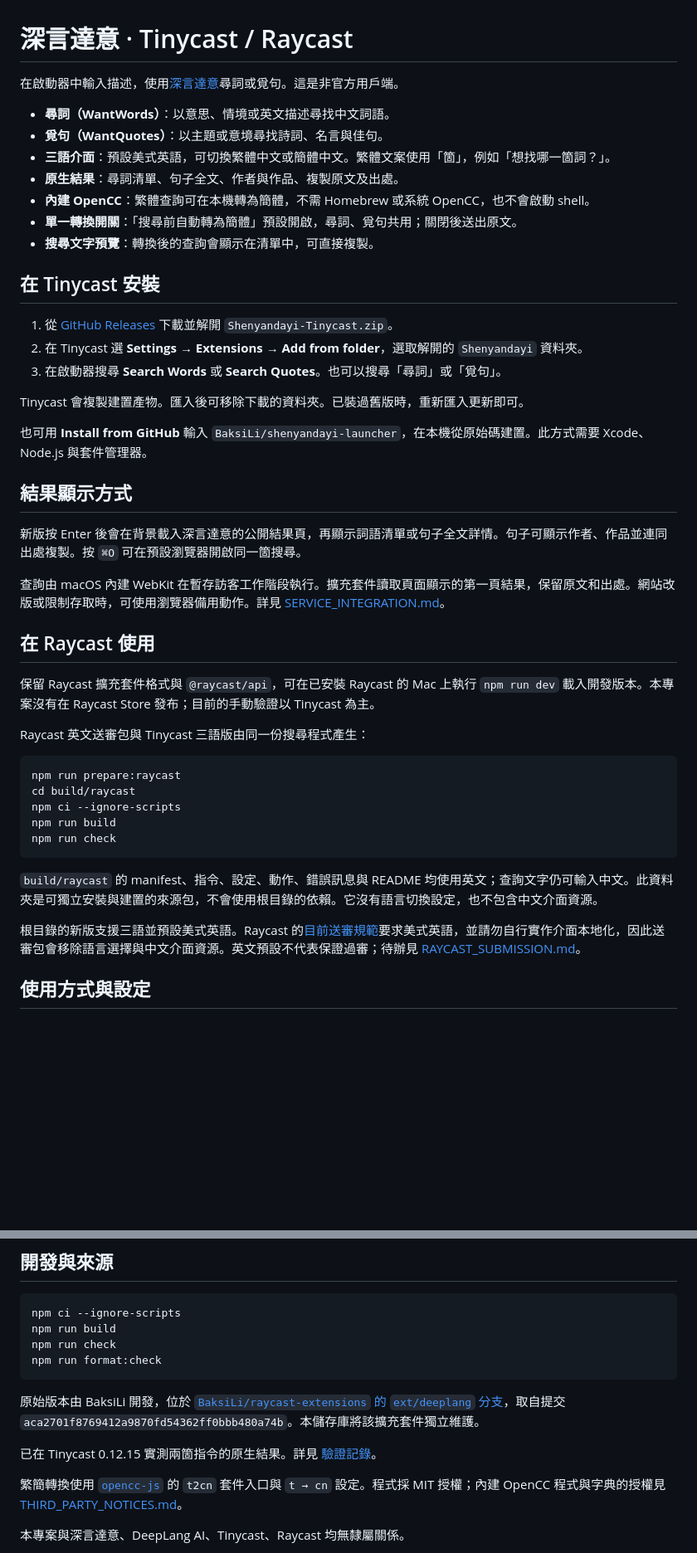
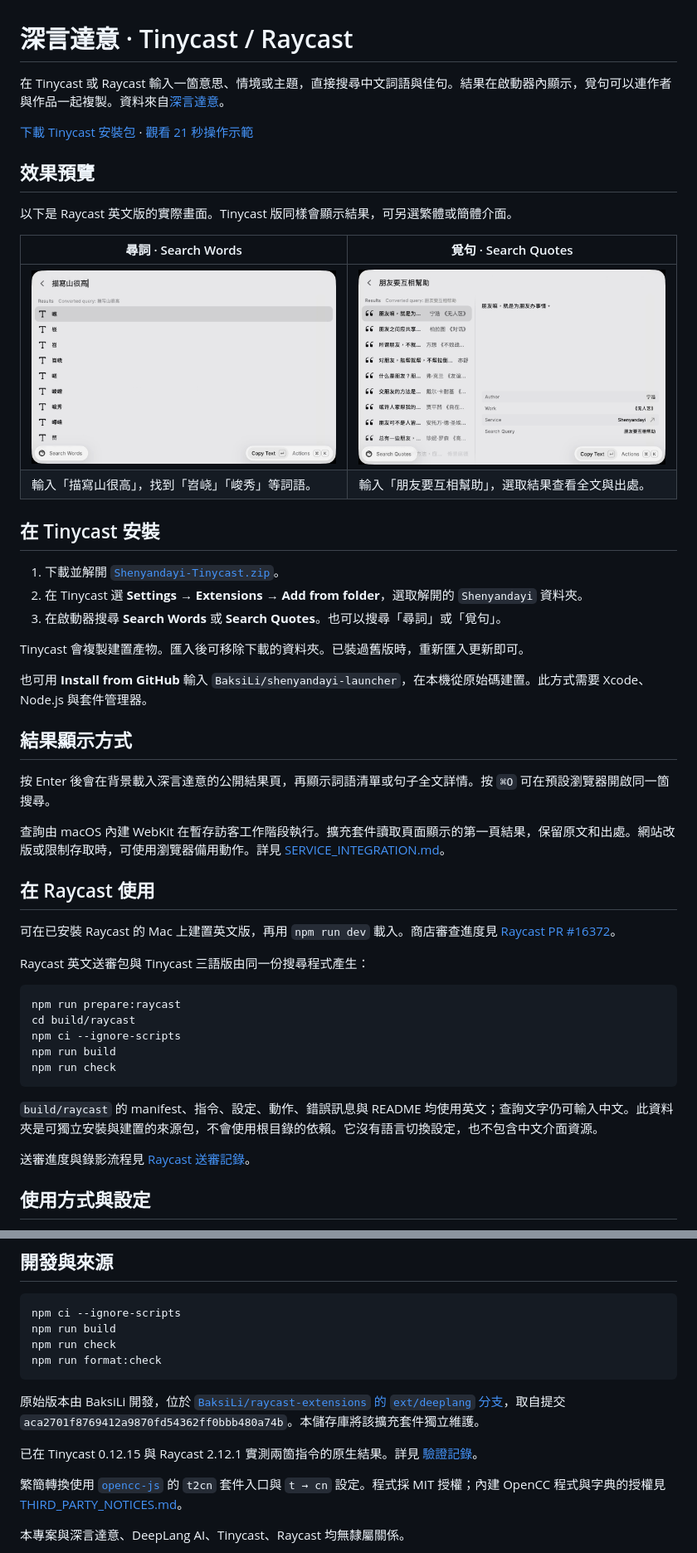
Before and after one commit to BaksiLi/shenyandayi-launcher, a Markdown page: README.md, 2 parts joined by grey strips. Shown at 83% size. Rendered like a GitHub page; pictures changed too: media/search-quotes.png (added), media/search-words.png (added); blank space fills up the shorter version.

Commit message:
Show live search previews and Raycast review status

```diff
--- a/README.md
+++ b/README.md
@@ -1,18 +1,21 @@
 # 深言達意 · Tinycast / Raycast
 
-在啟動器中輸入描述，使用[深言達意](https://www.shenyandayi.com/)尋詞或覓句。這是非官方用戶端。
+在 Tinycast 或 Raycast 輸入一箇意思、情境或主題，直接搜尋中文詞語與佳句。結果在啟動器內顯示，覓句可以連作者與作品一起複製。資料來自[深言達意](https://www.shenyandayi.com/)。
 
-- **尋詞（WantWords）**：以意思、情境或英文描述尋找中文詞語。
-- **覓句（WantQuotes）**：以主題或意境尋找詩詞、名言與佳句。
-- **三語介面**：預設美式英語，可切換繁體中文或簡體中文。繁體文案使用「箇」，例如「想找哪一箇詞？」。
-- **原生結果**：尋詞清單、句子全文、作者與作品、複製原文及出處。
-- **內建 OpenCC**：繁體查詢可在本機轉為簡體，不需 Homebrew 或系統 OpenCC，也不會啟動 shell。
-- **單一轉換開關**：「搜尋前自動轉為簡體」預設開啟，尋詞、覓句共用；關閉後送出原文。
-- **搜尋文字預覽**：轉換後的查詢會顯示在清單中，可直接複製。
+[下載 Tinycast 安裝包](https://github.com/BaksiLi/shenyandayi-launcher/releases/latest/download/Shenyandayi-Tinycast.zip) · [觀看 21 秒操作示範](https://github.com/BaksiLi/shenyandayi-launcher/releases/download/v0.1.0/Shenyandayi-Raycast-screencast.mp4)
+
+## 效果預覽
+
+以下是 Raycast 英文版的實際畫面。Tinycast 版同樣會顯示結果，可另選繁體或簡體介面。
+
+| 尋詞 · Search Words | 覓句 · Search Quotes |
+| --- | --- |
+| ![尋詞的繁轉簡預覽與詞語結果清單](media/search-words.png) | ![覓句的結果清單、全文、作者和作品](media/search-quotes.png) |
+| 輸入「描寫山很高」，找到「岧峣」「峻秀」等詞語。 | 輸入「朋友要互相幫助」，選取結果查看全文與出處。 |
 
 ## 在 Tinycast 安裝
 
-1. 從 [GitHub Releases](https://github.com/BaksiLi/shenyandayi-launcher/releases) 下載並解開 `Shenyandayi-Tinycast.zip`。
+1. 下載並解開 [`Shenyandayi-Tinycast.zip`](https://github.com/BaksiLi/shenyandayi-launcher/releases/latest/download/Shenyandayi-Tinycast.zip)。
 2. 在 Tinycast 選 **Settings → Extensions → Add from folder**，選取解開的 `Shenyandayi` 資料夾。
 3. 在啟動器搜尋 **Search Words** 或 **Search Quotes**。也可以搜尋「尋詞」或「覓句」。
 
@@ -22,13 +25,13 @@ Tinycast 會複製建置產物。匯入後可移除下載的資料夾。已裝
 
 ## 結果顯示方式
 
-新版按 Enter 後會在背景載入深言達意的公開結果頁，再顯示詞語清單或句子全文詳情。句子可顯示作者、作品並連同出處複製。按 `⌘O` 可在預設瀏覽器開啟同一箇搜尋。
+按 Enter 後會在背景載入深言達意的公開結果頁，再顯示詞語清單或句子全文詳情。按 `⌘O` 可在預設瀏覽器開啟同一箇搜尋。
 
 查詢由 macOS 內建 WebKit 在暫存訪客工作階段執行。擴充套件讀取頁面顯示的第一頁結果，保留原文和出處。網站改版或限制存取時，可使用瀏覽器備用動作。詳見 [SERVICE_INTEGRATION.md](SERVICE_INTEGRATION.md)。
 
 ## 在 Raycast 使用
 
-保留 Raycast 擴充套件格式與 `@raycast/api`，可在已安裝 Raycast 的 Mac 上執行 `npm run dev` 載入開發版本。本專案沒有在 Raycast Store 發布；目前的手動驗證以 Tinycast 為主。
+可在已安裝 Raycast 的 Mac 上建置英文版，再用 `npm run dev` 載入。商店審查進度見 [Raycast PR #16372](https://github.com/raycast/extensions/pull/16372)。
 
 Raycast 英文送審包與 Tinycast 三語版由同一份搜尋程式產生：
 
@@ -42,7 +45,7 @@ npm run check
 
 `build/raycast` 的 manifest、指令、設定、動作、錯誤訊息與 README 均使用英文；查詢文字仍可輸入中文。此資料夾是可獨立安裝與建置的來源包，不會使用根目錄的依賴。它沒有語言切換設定，也不包含中文介面資源。
 
-根目錄的新版支援三語並預設美式英語。Raycast 的[目前送審規範](https://developers.raycast.com/basics/prepare-an-extension-for-store#localization--language)要求美式英語，並請勿自行實作介面本地化，因此送審包會移除語言選擇與中文介面資源。英文預設不代表保證過審；待辦見 [RAYCAST_SUBMISSION.md](RAYCAST_SUBMISSION.md)。
+送審進度與錄影流程見 [Raycast 送審記錄](RAYCAST_SUBMISSION.md)。
 
 ## 使用方式與設定
 
@@ -65,7 +68,7 @@ npm run format:check
 
 原始版本由 BaksiLi 開發，位於 [`BaksiLi/raycast-extensions` 的 `ext/deeplang` 分支](https://github.com/BaksiLi/raycast-extensions/tree/ext/deeplang/extensions/deeplang)，取自提交 `aca2701f8769412a9870fd54362ff0bbb480a74b`。本儲存庫將該擴充套件獨立維護。
 
-已在 Tinycast 0.12.15 實測兩箇指令的原生結果。詳見 [驗證記錄](VALIDATION.md)。
+已在 Tinycast 0.12.15 與 Raycast 2.12.1 實測兩箇指令的原生結果。詳見 [驗證記錄](VALIDATION.md)。
 
 繁簡轉換使用 [`opencc-js`](https://github.com/nk2028/opencc-js) 的 `t2cn` 套件入口與 `t → cn` 設定。程式採 MIT 授權；內建 OpenCC 程式與字典的授權見 [THIRD_PARTY_NOTICES.md](THIRD_PARTY_NOTICES.md)。
 
```
Also changed, not shown: RAYCAST_SUBMISSION.md (+5 -4 lines), SERVICE_INTEGRATION.md (+1 -1 lines).
